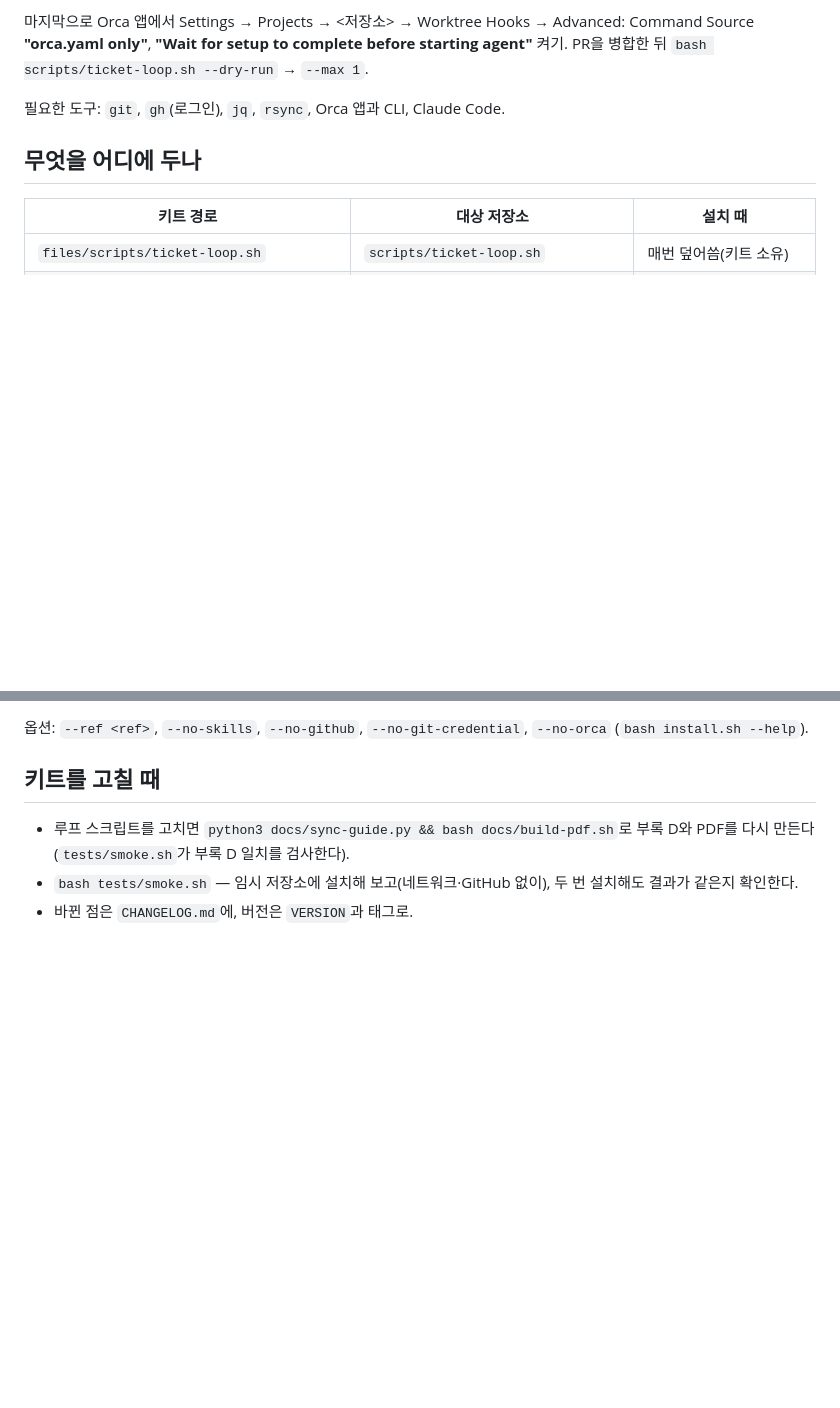
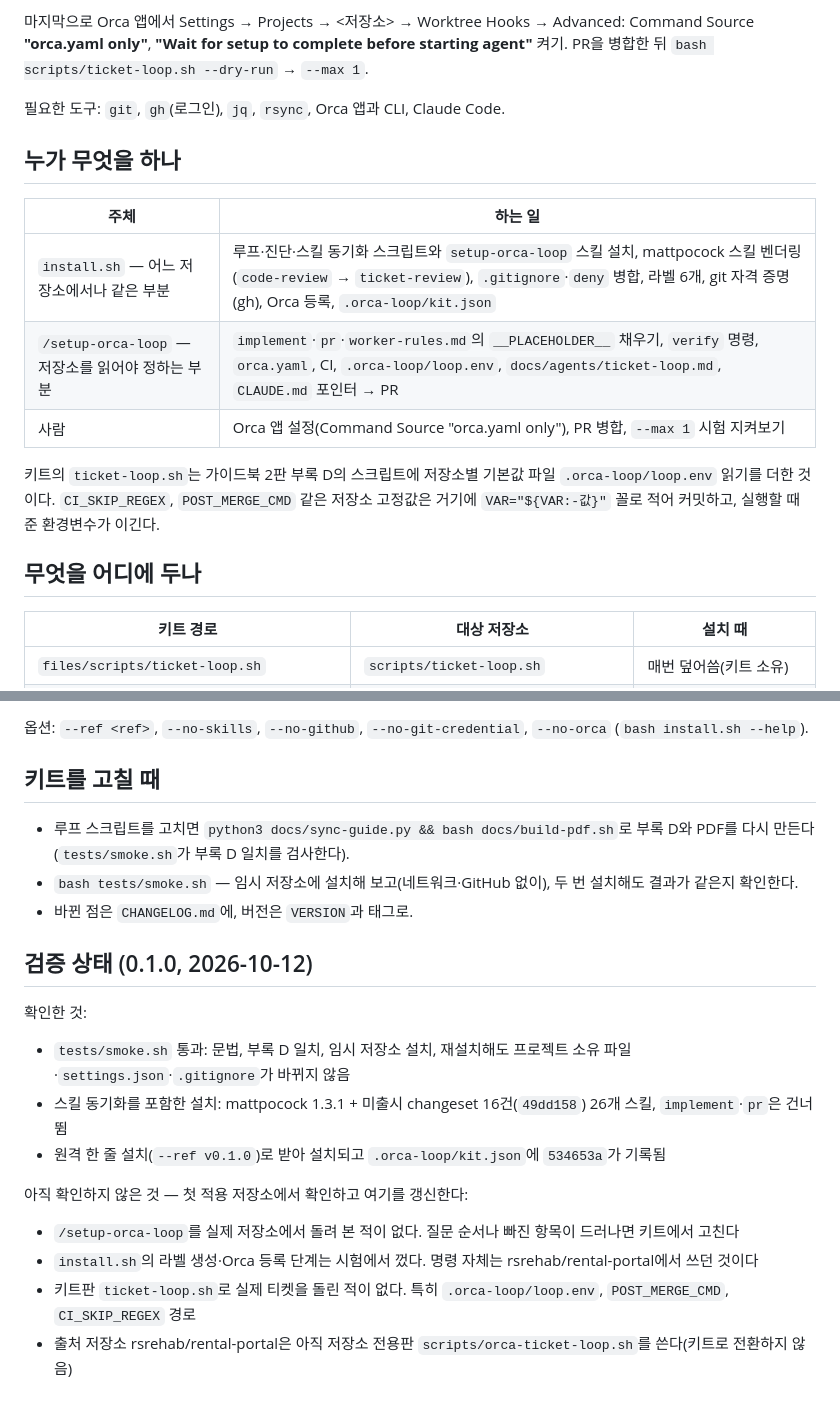
Before and after one commit to iwishash/ticket-loop-kit, a Markdown page: README.md, 2 parts joined by grey strips. Rendered like a GitHub page; blank space fills up the shorter version.

Commit message:
docs: README에 역할 나눔과 0.1.0 검증 상태(확인한 것·아직 확인하지 않은 것)

```diff
--- a/README.md
+++ b/README.md
@@ -19,6 +19,16 @@ bash <(gh api repos/iwishash/orca-loop-kit/contents/install.sh -H "Accept: appli
 마지막으로 Orca 앱에서 Settings → Projects → <저장소> → Worktree Hooks → Advanced: Command Source **"orca.yaml only"**, **"Wait for setup to complete before starting agent"** 켜기. PR을 병합한 뒤 `bash scripts/ticket-loop.sh --dry-run` → `--max 1`.
 
 필요한 도구: `git`, `gh`(로그인), `jq`, `rsync`, Orca 앱과 CLI, Claude Code.
+
+## 누가 무엇을 하나
+
+| 주체 | 하는 일 |
+|---|---|
+| `install.sh` — 어느 저장소에서나 같은 부분 | 루프·진단·스킬 동기화 스크립트와 `setup-orca-loop` 스킬 설치, mattpocock 스킬 벤더링(`code-review` → `ticket-review`), `.gitignore`·`deny` 병합, 라벨 6개, git 자격 증명(gh), Orca 등록, `.orca-loop/kit.json` |
+| `/setup-orca-loop` — 저장소를 읽어야 정하는 부분 | `implement`·`pr`·`worker-rules.md`의 `__PLACEHOLDER__` 채우기, `verify` 명령, `orca.yaml`, CI, `.orca-loop/loop.env`, `docs/agents/ticket-loop.md`, `CLAUDE.md` 포인터 → PR |
+| 사람 | Orca 앱 설정(Command Source "orca.yaml only"), PR 병합, `--max 1` 시험 지켜보기 |
+
+키트의 `ticket-loop.sh`는 가이드북 2판 부록 D의 스크립트에 저장소별 기본값 파일 `.orca-loop/loop.env` 읽기를 더한 것이다. `CI_SKIP_REGEX`, `POST_MERGE_CMD` 같은 저장소 고정값은 거기에 `VAR="${VAR:-값}"` 꼴로 적어 커밋하고, 실행할 때 준 환경변수가 이긴다.
 
 ## 무엇을 어디에 두나
 
@@ -48,3 +58,18 @@ bash <(gh api repos/iwishash/orca-loop-kit/contents/install.sh -H "Accept: appli
 - 루프 스크립트를 고치면 `python3 docs/sync-guide.py && bash docs/build-pdf.sh`로 부록 D와 PDF를 다시 만든다(`tests/smoke.sh`가 부록 D 일치를 검사한다).
 - `bash tests/smoke.sh` — 임시 저장소에 설치해 보고(네트워크·GitHub 없이), 두 번 설치해도 결과가 같은지 확인한다.
 - 바뀐 점은 `CHANGELOG.md`에, 버전은 `VERSION`과 태그로.
+
+## 검증 상태 (0.1.0, 2026-10-12)
+
+확인한 것:
+
+- `tests/smoke.sh` 통과: 문법, 부록 D 일치, 임시 저장소 설치, 재설치해도 프로젝트 소유 파일·`settings.json`·`.gitignore`가 바뀌지 않음
+- 스킬 동기화를 포함한 설치: mattpocock 1.3.1 + 미출시 changeset 16건(`49dd158`) 26개 스킬, `implement`·`pr`은 건너뜀
+- 원격 한 줄 설치(`--ref v0.1.0`)로 받아 설치되고 `.orca-loop/kit.json`에 `534653a`가 기록됨
+
+아직 확인하지 않은 것 — 첫 적용 저장소에서 확인하고 여기를 갱신한다:
+
+- `/setup-orca-loop`를 실제 저장소에서 돌려 본 적이 없다. 질문 순서나 빠진 항목이 드러나면 키트에서 고친다
+- `install.sh`의 라벨 생성·Orca 등록 단계는 시험에서 껐다. 명령 자체는 rsrehab/rental-portal에서 쓰던 것이다
+- 키트판 `ticket-loop.sh`로 실제 티켓을 돌린 적이 없다. 특히 `.orca-loop/loop.env`, `POST_MERGE_CMD`, `CI_SKIP_REGEX` 경로
+- 출처 저장소 rsrehab/rental-portal은 아직 저장소 전용판 `scripts/orca-ticket-loop.sh`를 쓴다(키트로 전환하지 않음)
```
